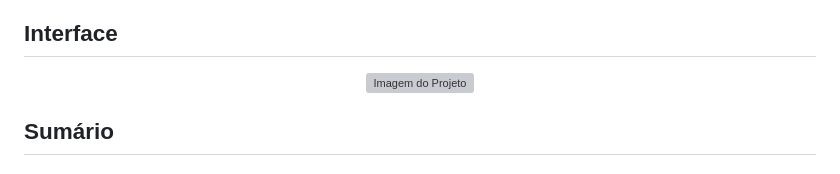
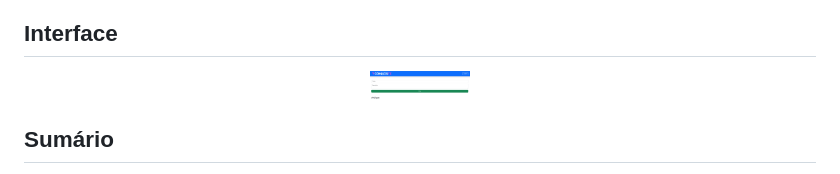
Before and after one commit to dgusfr/JavaScript_consuming_API, a Markdown page: README.md, the part around the change. Rendered like a GitHub page; grey boxes are pictures that could not be loaded.

Commit message:
update image

```diff
--- a/README.md
+++ b/README.md
@@ -5,7 +5,7 @@ Este é um projeto front-end que consome uma API RESTful para gerenciar um blog.
 ## Interface
 
 <div align="center">
-  <img src="img/logo.png" alt="Imagem do Projeto" width="100">
+  <img src="images/logo.png" alt="Imagem do Projeto" width="100">
 </div>
 
 ## Sumário
```
